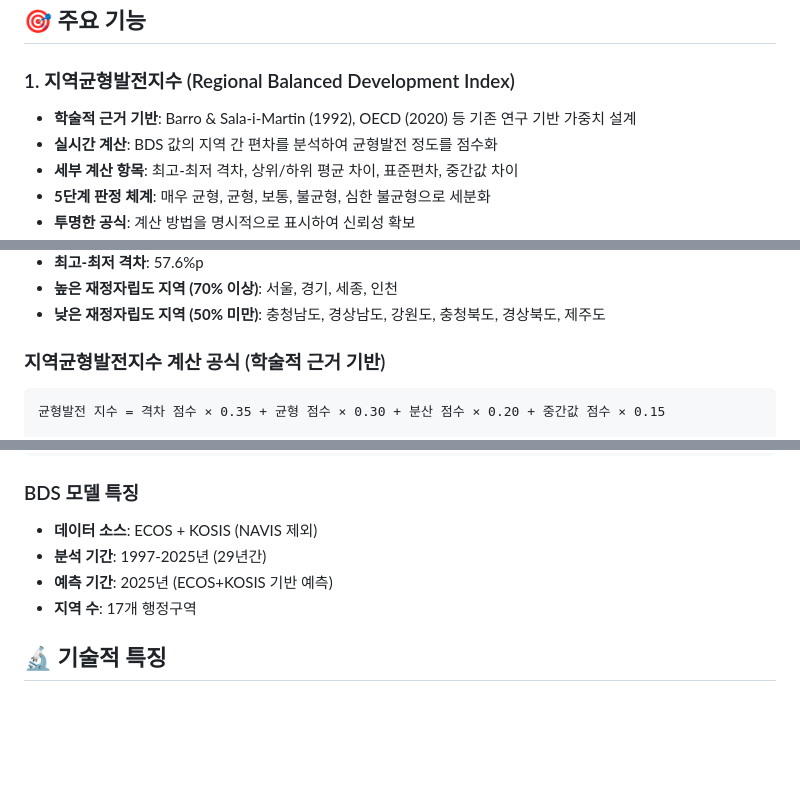
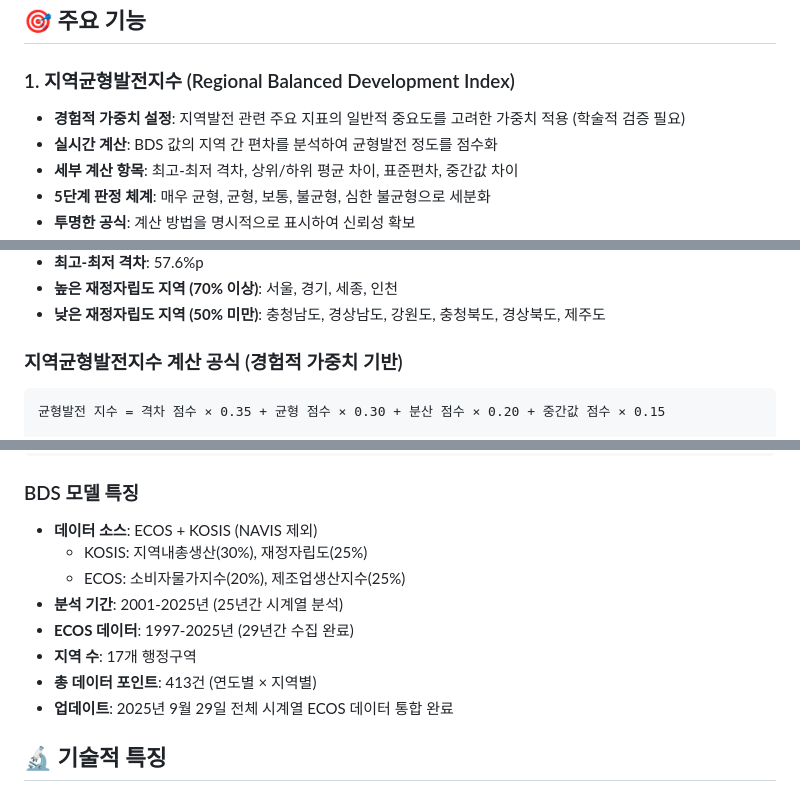
Before and after one commit to good5229/NAVIS_contest, a Markdown page: README.md, 3 parts joined by grey strips. GitHub-like rendering; blank space fills up the shorter version.

Commit message:
docs: README 프로젝트 정보 및 BDS 모델 설명 업데이트
- ECOS 데이터 소스 및 가중치 정보 추가
- BDS 모델 특징에 29년간 시계열 데이터 명시
- 학술적 근거를 경험적 가중치 설정으로 정정
- 총 413개 데이터포인트 및 업데이트 일자 추가
- 데이터 수집 완료 상태 및 분석 기간 명확화

````diff
--- a/README.md
+++ b/README.md
@@ -7,7 +7,7 @@
 ## 🎯 주요 기능
 
 ### 1. 지역균형발전지수 (Regional Balanced Development Index)
-- **학술적 근거 기반**: Barro & Sala-i-Martin (1992), OECD (2020) 등 기존 연구 기반 가중치 설계
+- **경험적 가중치 설정**: 지역발전 관련 주요 지표의 일반적 중요도를 고려한 가중치 적용 (학술적 검증 필요)
 - **실시간 계산**: BDS 값의 지역 간 편차를 분석하여 균형발전 정도를 점수화
 - **세부 계산 항목**: 최고-최저 격차, 상위/하위 평균 차이, 표준편차, 중간값 차이
 - **5단계 판정 체계**: 매우 균형, 균형, 보통, 불균형, 심한 불균형으로 세분화
@@ -176,7 +176,7 @@ NAVIS_contest/
 - **높은 재정자립도 지역 (70% 이상)**: 서울, 경기, 세종, 인천
 - **낮은 재정자립도 지역 (50% 미만)**: 충청남도, 경상남도, 강원도, 충청북도, 경상북도, 제주도
 
-### 지역균형발전지수 계산 공식 (학술적 근거 기반)
+### 지역균형발전지수 계산 공식 (경험적 가중치 기반)
 ```
 균형발전 지수 = 격차 점수 × 0.35 + 균형 점수 × 0.30 + 분산 점수 × 0.20 + 중간값 점수 × 0.15
 
@@ -212,9 +212,13 @@ NAVIS_contest/
 
 ### BDS 모델 특징
 - **데이터 소스**: ECOS + KOSIS (NAVIS 제외)
-- **분석 기간**: 1997-2025년 (29년간)
-- **예측 기간**: 2025년 (ECOS+KOSIS 기반 예측)
+  - KOSIS: 지역내총생산(30%), 재정자립도(25%)
+  - ECOS: 소비자물가지수(20%), 제조업생산지수(25%)
+- **분석 기간**: 2001-2025년 (25년간 시계열 분석)
+- **ECOS 데이터**: 1997-2025년 (29년간 수집 완료)
 - **지역 수**: 17개 행정구역
+- **총 데이터 포인트**: 413건 (연도별 × 지역별)
+- **업데이트**: 2025년 9월 29일 전체 시계열 ECOS 데이터 통합 완료
 
 ## 🔬 기술적 특징
 
````
